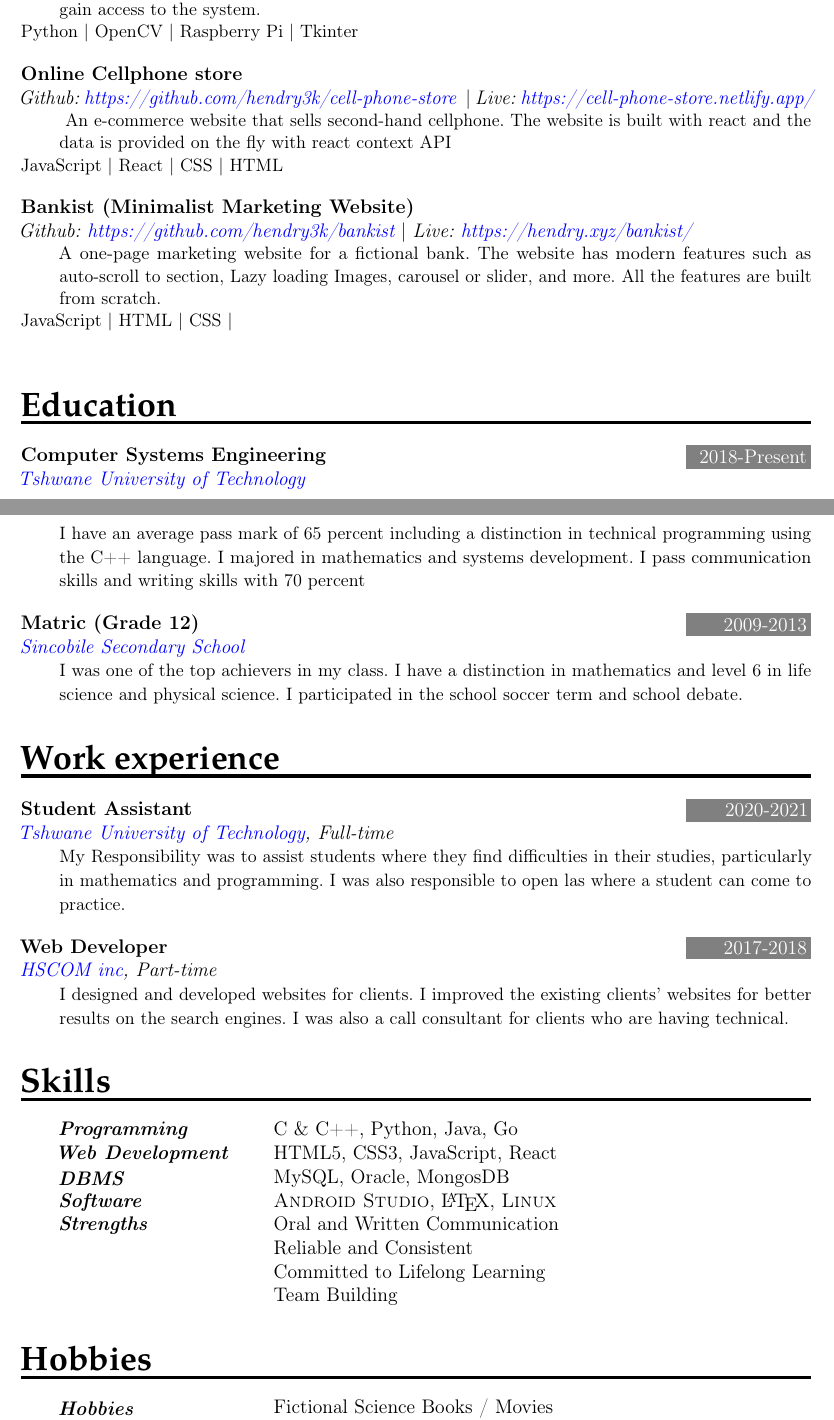
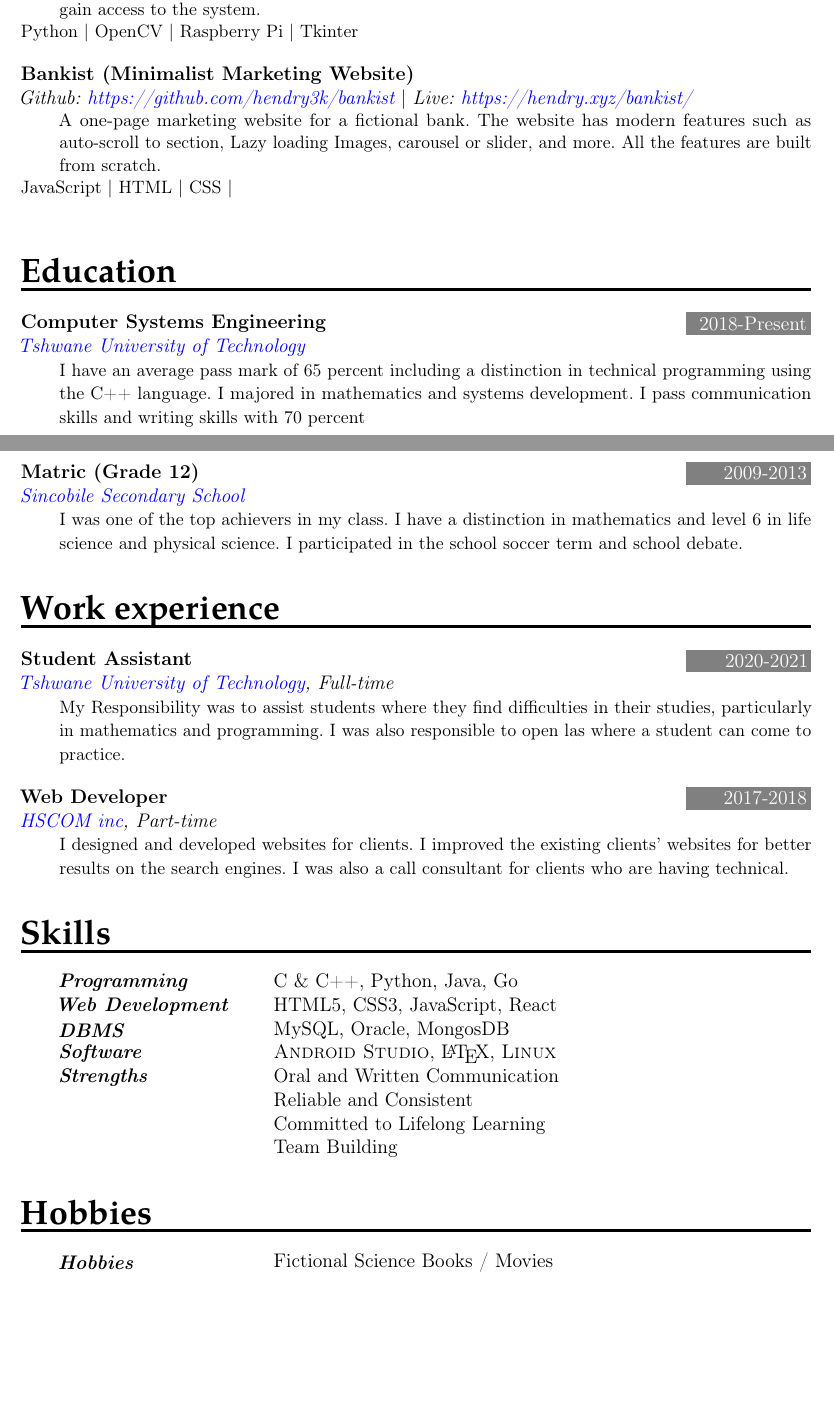
Before and after one commit to hendry3k/portfolio, a LaTeX CV (docs/cv/hendry_khoza_cv.old.tex): two parts of pages 1 and 2 of 2, joined at a grey line, cut so that both start at the same text, the shorter picture padded with empty space. Compiled offline with pdfLaTeX.

```diff
--- a/docs/cv/hendry_khoza_cv.tex
+++ b/docs/cv/hendry_khoza_cv.old.tex
@@ -143,11 +143,11 @@
 {Python}{OpenCV}{Raspberry Pi}{Tkinter}
 \sepspace
 
-\ProjectsEntry{Online Cellphone store}
-{Github: \href{https://github.com/hendry3k/cell-phone-store}{https://github.com/hendry3k/cell-phone-store} }{Live: \href{https://cell-phone-store.netlify.app/}{https://cell-phone-store.netlify.app/}}
-{ An e-commerce website that sells second-hand cellphone. The website is built with react and the data is provided on the fly with react context API}
-{JavaScript}{React}{CSS}{HTML}
-\sepspace
+% \ProjectsEntry{Online Cellphone store}
+% {Github: \href{https://github.com/hendry3k/cell-phone-store}{https://github.com/hendry3k/cell-phone-store} }{Live: \href{https://cell-phone-store.netlify.app/}{https://cell-phone-store.netlify.app/}}
+% { An e-commerce website that sells second-hand cellphone. The website is built with react and the data is provided on the fly with react context API}
+% {JavaScript}{React}{CSS}{HTML}
+% \sepspace
 
 \ProjectsEntry{Bankist (Minimalist Marketing Website)}
 {Github: \href{https://github.com/hendry3k/bankist}{https://github.com/hendry3k/bankist}}{Live: \href{https://hendry.xyz/bankist/}{https://hendry.xyz/bankist/} }
@@ -166,11 +166,11 @@
 development. I pass communication skills and writing skills with 70 percent}
 \sepspace
 
-\EducationEntry{Matric (Grade 12)}{2009-2013}{\href{https://sincobilesecondaryschool.co.za/}
-{Sincobile Secondary School}}{I was one of the top achievers
-in my class. I have a distinction in mathematics and level 6 in life
-science and physical science. I participated in the school soccer
-term and school debate.}
+\pagebreak
+
+\EducationEntry{Matric (Grade 12)}{2009-2013}
+{\href{https://sincobilesecondaryschool.co.za/}{Sincobile Secondary School}}
+{I was one of the top achievers in my class. I have a distinction in mathematics and level 6 in life science and physical science. I participated in the school soccer term and school debate.}
 
 %%% Work experience
 %%% ------------------------------------------------------------
```
Also changed, not shown: docs/cv.pdf (deleted), docs/cv/hendry_khoza_cv.pdf, docs/cv/hendry_khoza_cv.old.tex (16 more changed lines), 3 other files.
